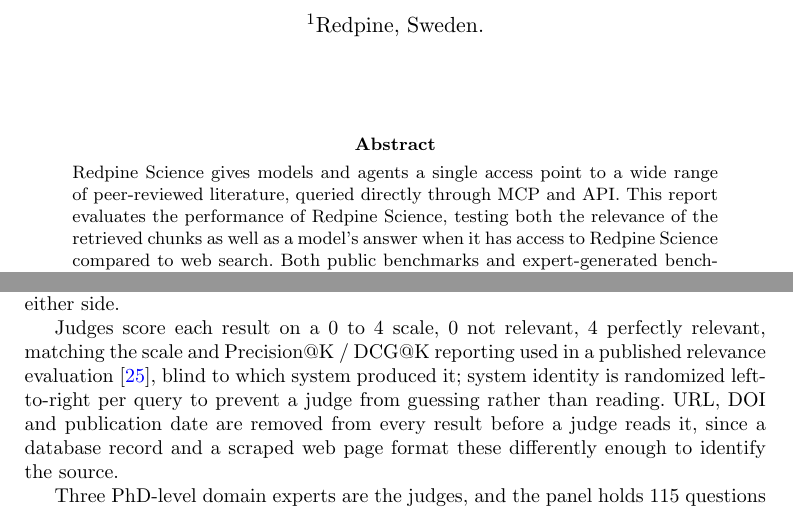
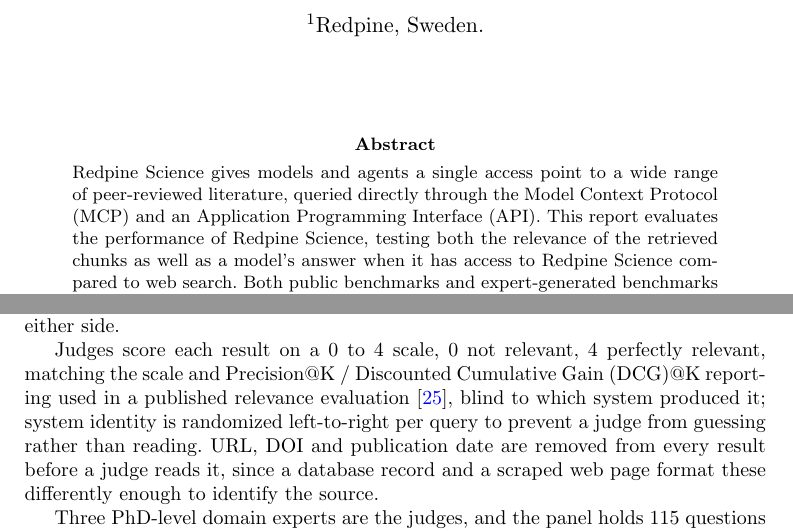
Before and after one commit to leonoravesterbacka/Redpine-Science, a LaTeX paper (main.tex): two parts of pages 1 and 8 of 18 before the commit and two parts of pages 1 and 8 of 19 after it, joined at a grey line, cut so that both start at the same text. Compiled offline with pdfLaTeX.

Commit message:
docs: spell out acronyms on first use (MCP, API, MMLU, DOI, DCG, nDCG, ICC)
- Abstract and Introduction: "Model Context Protocol (MCP)" and
  "Application Programming Interface (API)" -- both were used bare in
  the same sentence.
- Quadrant one Method: "Massive Multitask Language Understanding
  (MMLU)" at its first mention.
- Introduction (retrieval quadrants overview): "Digital Object
  Identifier (DOI)".
- Quadrant four Method: "Discounted Cumulative Gain (DCG)@K", first use
  of the term (was bare "DCG@K" next to "Precision@K").
- Quadrant three Results: "Normalized DCG (nDCG)" at its first prose
  mention -- the metrics table above it already used the bare
  abbreviation.
- Quadrant two Method: "intraclass correlation coefficient (ICC)" at
  its true first mention (the term was already spelled out in full
  there, just never tied to the "ICC" abbreviation the expert-check
  table uses a page later).

Left alone: GPT-4, K-QA, TREC, MMLU-as-cited-name are benchmark/model
proper nouns, not general acronyms; ALS/STEMI/CMR/HFpEF/RA/PCI only
appear inside the appendix's verbatim example questions, not the
paper's own prose.

```diff
--- a/main.tex
+++ b/main.tex
@@ -65,7 +65,8 @@
 \affil[1]{\orgname{Redpine}, \orgaddress{\country{Sweden}}}
 
 \abstract{Redpine Science gives models and agents a single access point to a wide range of
-peer-reviewed literature, queried directly through MCP and API. This report
+peer-reviewed literature, queried directly through the Model Context Protocol
+(MCP) and an Application Programming Interface (API). This report
 evaluates the performance of Redpine Science, testing both the relevance of the retrieved chunks as well as a model's answer when it has access to Redpine Science compared to web search. Both public benchmarks and expert-generated benchmarks are leveraged.
 Public benchmarks are a widely accepted way to test model development and are
 comparable across labs, but risk saturation and memorization. To address this, we
@@ -428,7 +430,8 @@
 side.
 
 Judges score each result on a 0 to 4 scale, 0 not relevant, 4 perfectly relevant,
-matching the scale and Precision@K / DCG@K reporting used in a published relevance
+matching the scale and Precision@K / Discounted Cumulative Gain (DCG)@K reporting
+used in a published relevance
 evaluation~\cite{consensus}, blind to which system produced it; system identity is
 randomized left-to-right per query to prevent a judge from guessing rather than
 reading. URL, DOI and publication date are removed from every result before a judge
```
Also changed, not shown: main.tex (11 more changed lines).
